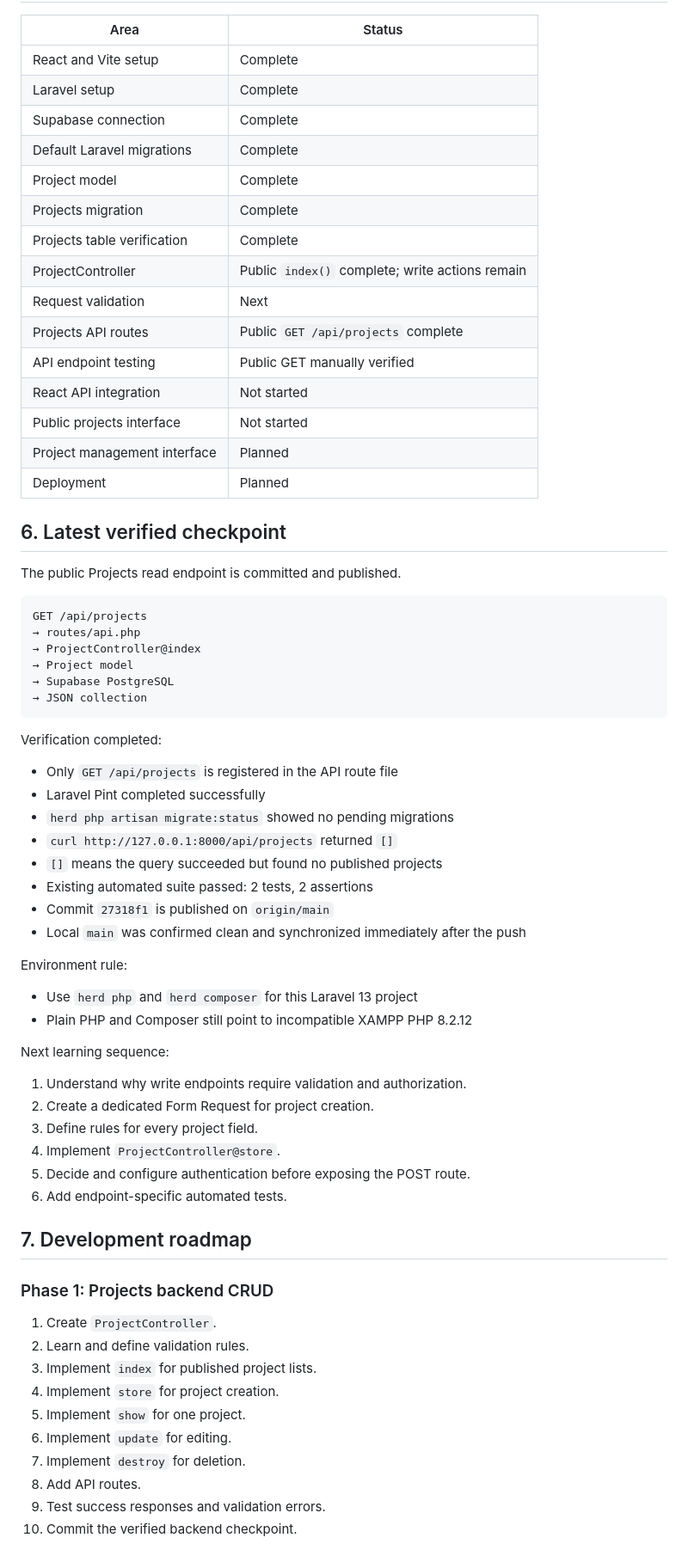
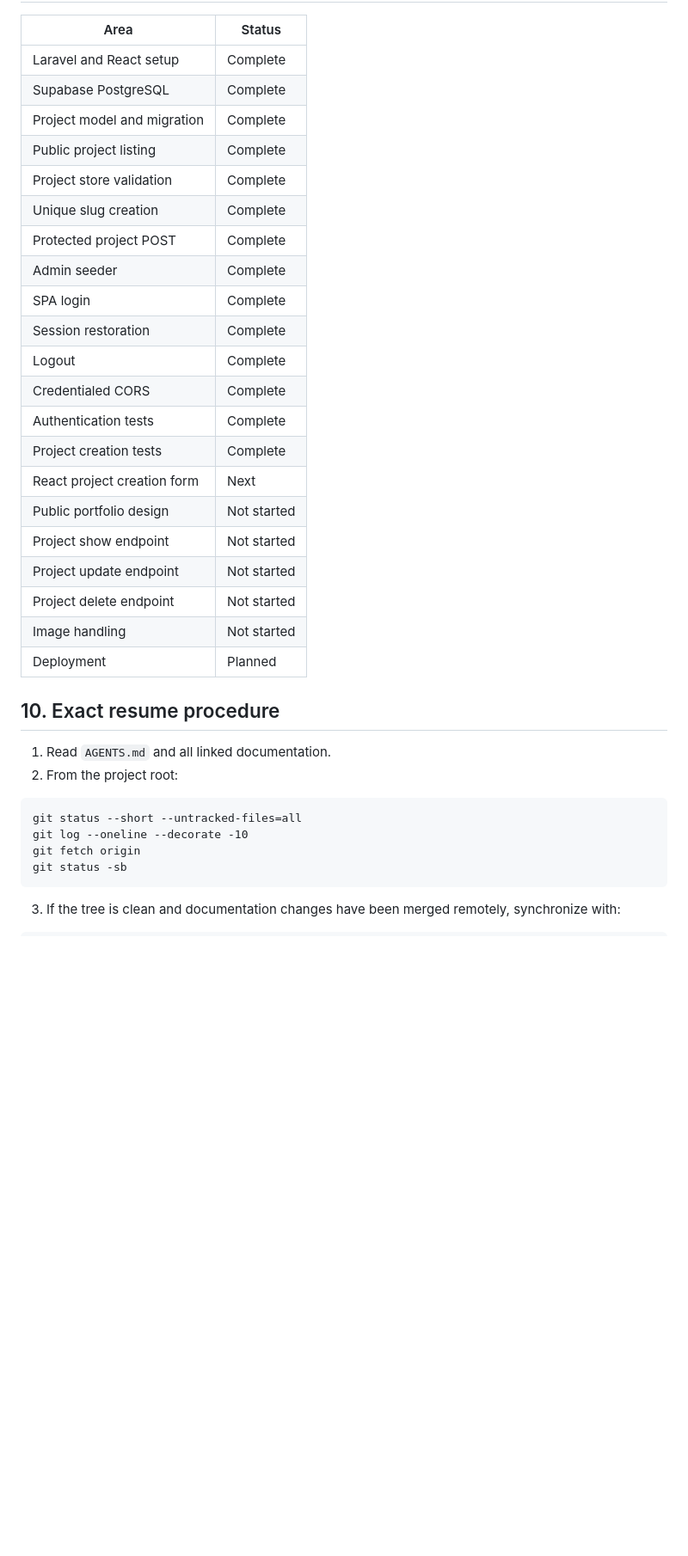
Before and after one commit to nickos8/developer-portfolio-deploy, a Markdown page: docs/PROJECT_MEMORY.md, the part around one of its changes. Shown at 86% size. Drawn GitHub-style; blank space fills up the shorter version.

Commit message:
Update project memory after authentication checkpoint

````diff
--- a/docs/PROJECT_MEMORY.md
+++ b/docs/PROJECT_MEMORY.md
@@ -152,72 +390,39 @@ Model casts:
 
 | Area | Status |
 |---|---|
-| React and Vite setup | Complete |
-| Laravel setup | Complete |
-| Supabase connection | Complete |
-| Default Laravel migrations | Complete |
-| Project model | Complete |
-| Projects migration | Complete |
-| Projects table verification | Complete |
-| ProjectController | Public `index()` complete; write actions remain |
-| Request validation | Next |
-| Projects API routes | Public `GET /api/projects` complete |
-| API endpoint testing | Public GET manually verified |
-| React API integration | Not started |
-| Public projects interface | Not started |
-| Project management interface | Planned |
+| Laravel and React setup | Complete |
+| Supabase PostgreSQL | Complete |
+| Project model and migration | Complete |
+| Public project listing | Complete |
+| Project store validation | Complete |
+| Unique slug creation | Complete |
+| Protected project POST | Complete |
+| Admin seeder | Complete |
+| SPA login | Complete |
+| Session restoration | Complete |
+| Logout | Complete |
+| Credentialed CORS | Complete |
+| Authentication tests | Complete |
+| Project creation tests | Complete |
+| React project creation form | Next |
+| Public portfolio design | Not started |
+| Project show endpoint | Not started |
+| Project update endpoint | Not started |
+| Project delete endpoint | Not started |
+| Image handling | Not started |
 | Deployment | Planned |
 
-## 6. Latest verified checkpoint
+## 10. Exact resume procedure
 
-The public Projects read endpoint is committed and published.
+1. Read `AGENTS.md` and all linked documentation.
+2. From the project root:
 
-```text
-GET /api/projects
-→ routes/api.php
-→ ProjectController@index
-→ Project model
-→ Supabase PostgreSQL
-→ JSON collection
+```cmd
+git status --short --untracked-files=all
+git log --oneline --decorate -10
+git fetch origin
+git status -sb
 ```
 
-Verification completed:
+3. If the tree is clean and documentation changes have been merged remotely, synchronize with:
 
-- Only `GET /api/projects` is registered in the API route file
-- Laravel Pint completed successfully
-- `herd php artisan migrate:status` showed no pending migrations
-- `curl http://127.0.0.1:8000/api/projects` returned `[]`
-- `[]` means the query succeeded but found no published projects
-- Existing automated suite passed: 2 tests, 2 assertions
-- Commit `27318f1` is published on `origin/main`
-- Local `main` was confirmed clean and synchronized immediately after the push
-
-Environment rule:
-
-- Use `herd php` and `herd composer` for this Laravel 13 project
-- Plain PHP and Composer still point to incompatible XAMPP PHP 8.2.12
-
-Next learning sequence:
-
-1. Understand why write endpoints require validation and authorization.
-2. Create a dedicated Form Request for project creation.
-3. Define rules for every project field.
-4. Implement `ProjectController@store`.
-5. Decide and configure authentication before exposing the POST route.
-6. Add endpoint-specific automated tests.
-
-## 7. Development roadmap
-
-### Phase 1: Projects backend CRUD
-
-1. Create `ProjectController`.
-2. Learn and define validation rules.
-3. Implement `index` for published project lists.
-4. Implement `store` for project creation.
-5. Implement `show` for one project.
-6. Implement `update` for editing.
-7. Implement `destroy` for deletion.
-8. Add API routes.
-9. Test success responses and validation errors.
-10. Commit the verified backend checkpoint.
-
````
Also changed, not shown: other parts of docs/PROJECT_MEMORY.md (+395 -264 lines).
